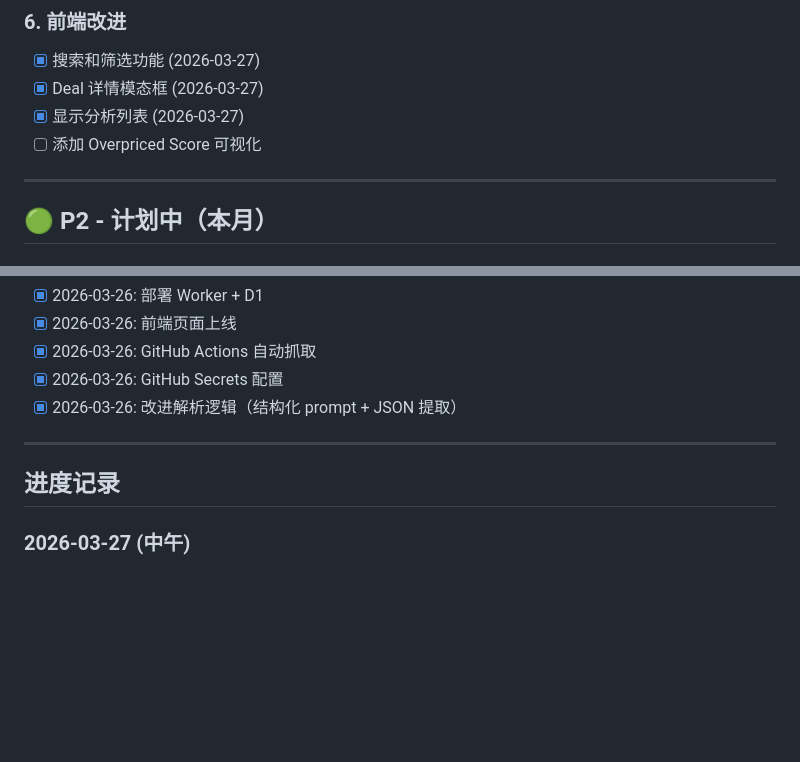
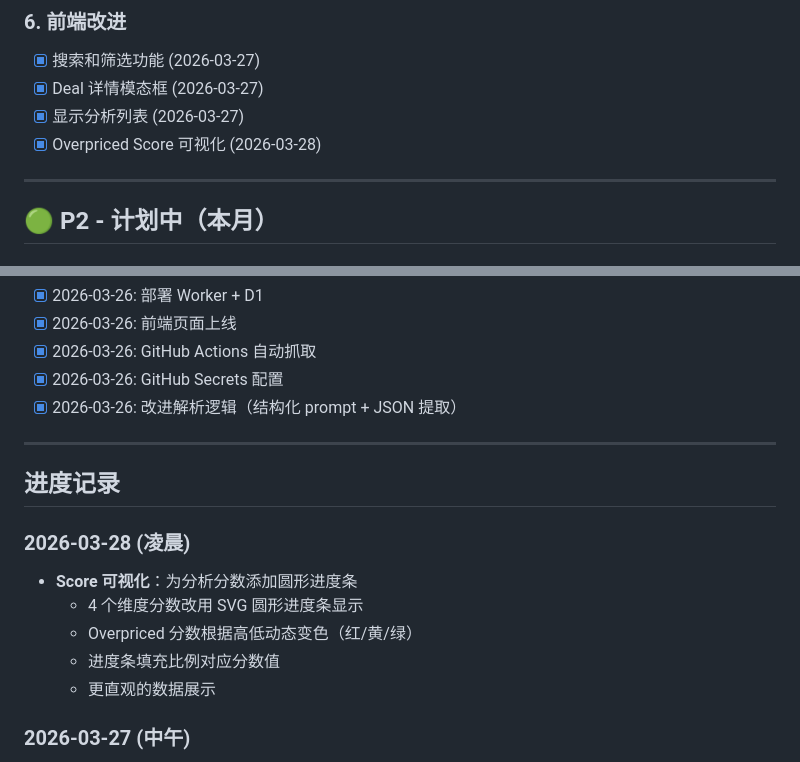
Before and after one commit to DD-1111/overpriseed, a Markdown page: BACKLOG.md, 2 parts joined by grey strips. GitHub-like rendering; blank space fills up the shorter version.

Commit message:
docs: update backlog with score visualization progress

```diff
--- a/BACKLOG.md
+++ b/BACKLOG.md
@@ -44,7 +44,7 @@
 - [x] 搜索和筛选功能 (2026-03-27)
 - [x] Deal 详情模态框 (2026-03-27)
 - [x] 显示分析列表 (2026-03-27)
-- [ ] 添加 Overpriced Score 可视化
+- [x] Overpriced Score 可视化 (2026-03-28)
 
 ---
 
@@ -94,6 +94,13 @@
 
 ## 进度记录
 
+### 2026-03-28 (凌晨)
+- **Score 可视化**：为分析分数添加圆形进度条
+  - 4 个维度分数改用 SVG 圆形进度条显示
+  - Overpriced 分数根据高低动态变色（红/黄/绿）
+  - 进度条填充比例对应分数值
+  - 更直观的数据展示
+
 ### 2026-03-27 (中午)
 - **Deal 详情模态框**：点击卡片/按钮打开详情页
   - 新增 API: `GET /api/v1/deals/:id` 返回 deal + analyses
```
